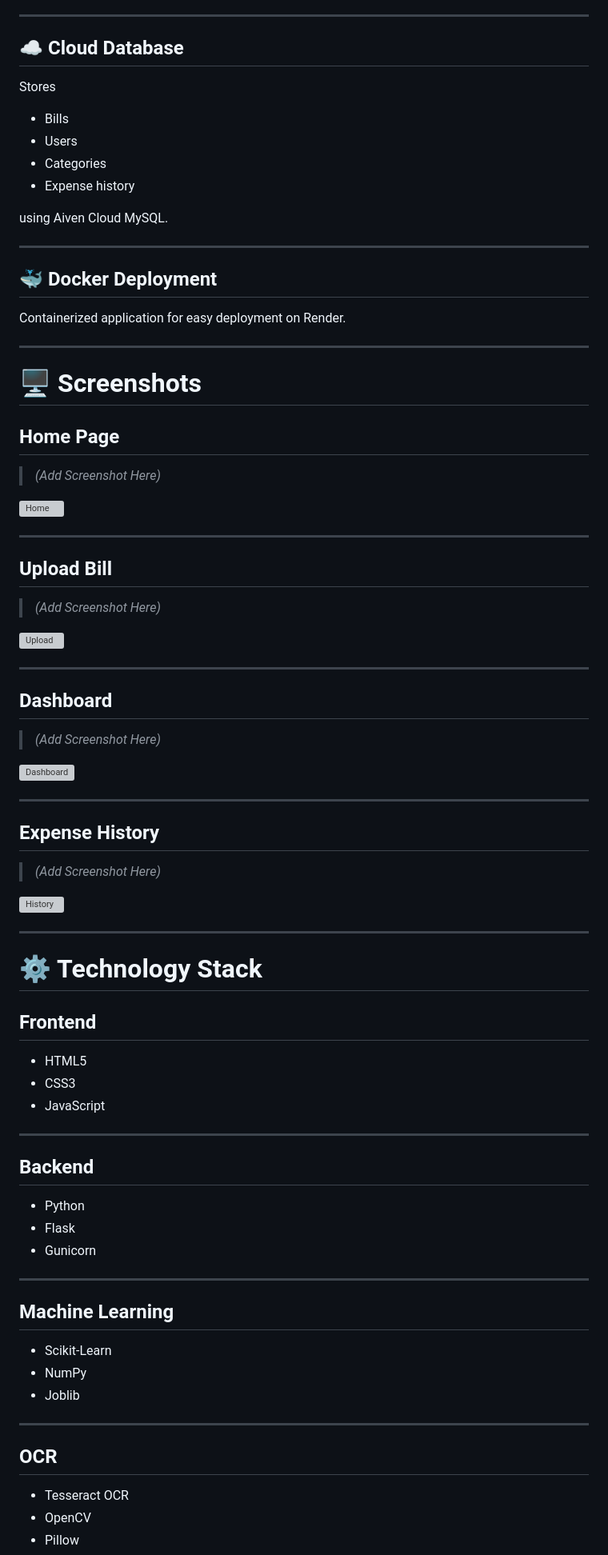
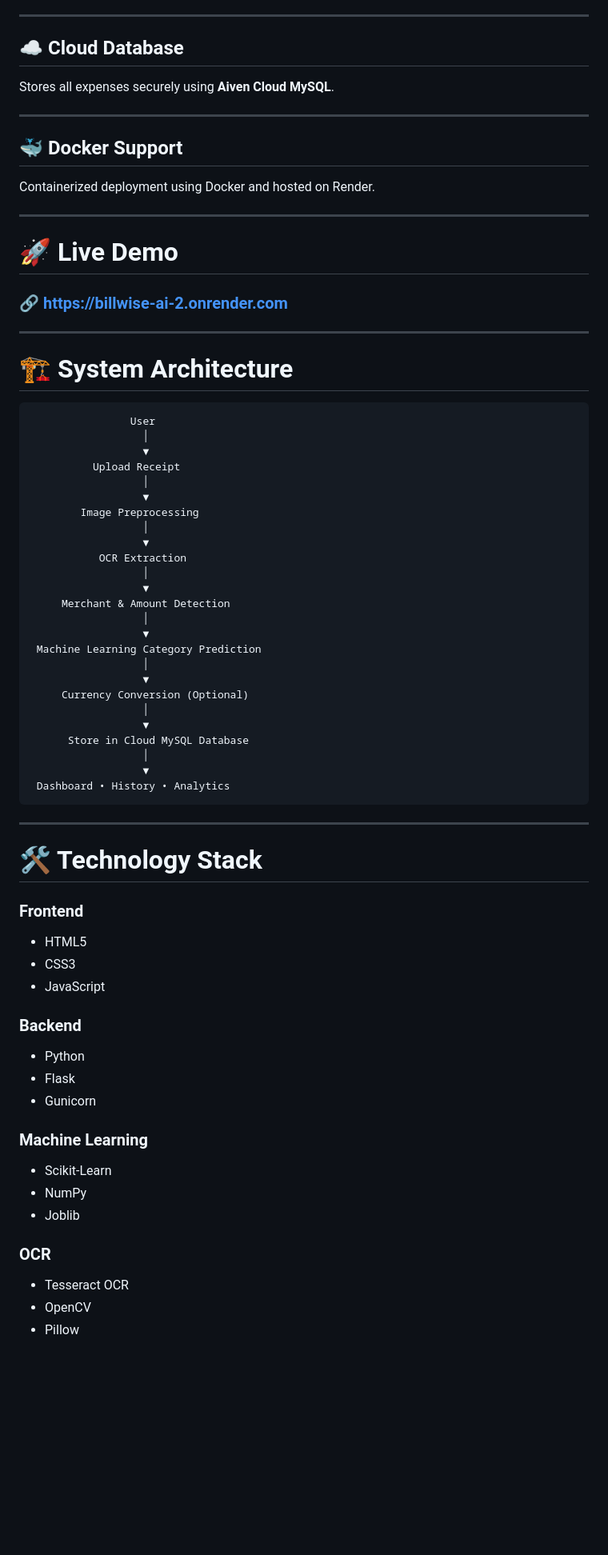
Before and after one commit to ABHILASH630256/billwise-ai, a Markdown page: README.md, the part around one of its changes. Shown at 80% size. GitHub-like rendering; blank space fills up the shorter version; grey boxes are pictures that could not be loaded.

````diff
--- a/README.md
+++ b/README.md
@@ -95,86 +97,77 @@ View
 
 ---
 
-## ☁️ Cloud Database
+## ☁ Cloud Database
 
-Stores
-
-- Bills
-- Users
-- Categories
-- Expense history
-
-using Aiven Cloud MySQL.
+Stores all expenses securely using **Aiven Cloud MySQL**.
 
 ---
 
-## 🐳 Docker Deployment
+## 🐳 Docker Support
 
-Containerized application for easy deployment on Render.
+Containerized deployment using Docker and hosted on Render.
 
 ---
 
-# 🖥 Screenshots
+# 🚀 Live Demo
 
-## Home Page
-
-> *(Add Screenshot Here)*
-
-![Home](Screenshots/home.png)
+### 🔗 https://billwise-ai-2.onrender.com
 
 ---
 
-## Upload Bill
+# 🏗 System Architecture
 
-> *(Add Screenshot Here)*
-
-![Upload](Screenshots/upload.png)
+```text
+                User
+                  │
+                  ▼
+          Upload Receipt
+                  │
+                  ▼
+        Image Preprocessing
+                  │
+                  ▼
+           OCR Extraction
+                  │
+                  ▼
+     Merchant & Amount Detection
+                  │
+                  ▼
+ Machine Learning Category Prediction
+                  │
+                  ▼
+     Currency Conversion (Optional)
+                  │
+                  ▼
+      Store in Cloud MySQL Database
+                  │
+                  ▼
+ Dashboard • History • Analytics
+```
 
 ---
 
-## Dashboard
+# 🛠 Technology Stack
 
-> *(Add Screenshot Here)*
-
-![Dashboard](Screenshots/dashboard.png)
-
----
-
-## Expense History
-
-> *(Add Screenshot Here)*
-
-![History](Screenshots/history.png)
-
----
-
-# ⚙️ Technology Stack
-
-## Frontend
+### Frontend
 
 - HTML5
 - CSS3
 - JavaScript
 
----
-
-## Backend
+### Backend
 
 - Python
 - Flask
 - Gunicorn
 
----
-
-## Machine Learning
+### Machine Learning
 
 - Scikit-Learn
 - NumPy
 - Joblib
 
----
-
-## OCR
+### OCR
 
 - Tesseract OCR
 - OpenCV
````
Also changed, not shown: other parts of README.md (+111 -112 lines).
